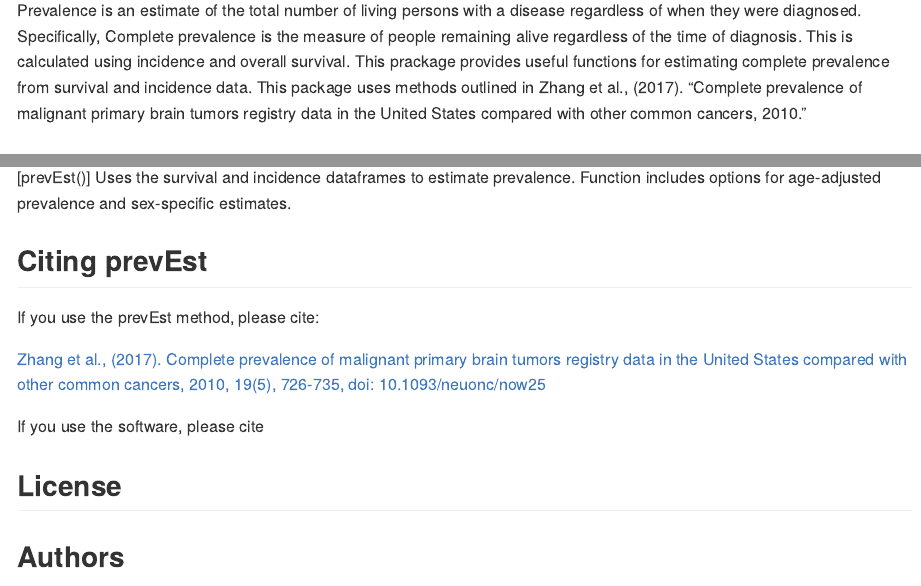
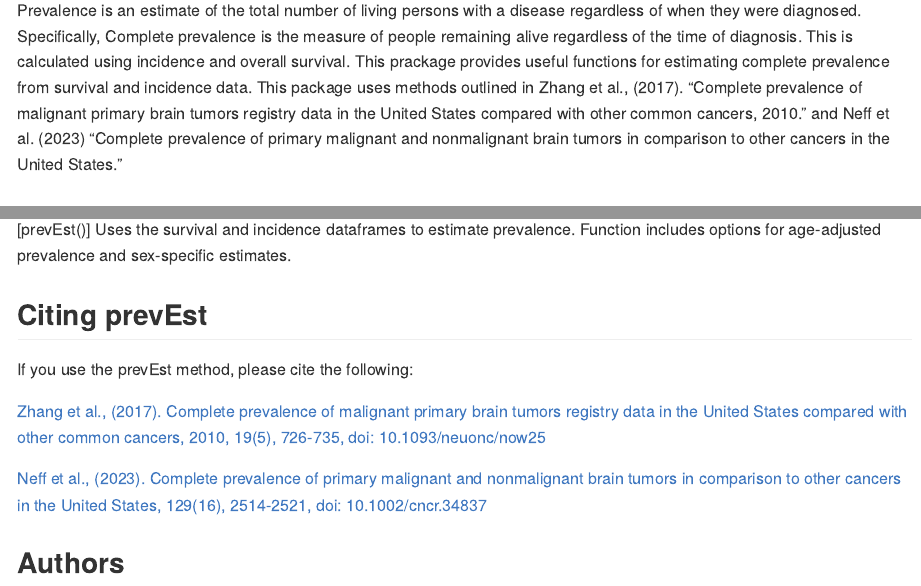
Before and after one commit to ostrom-lab/prevEst, an R Markdown document (README.Rmd): the page in a window 1100 px wide, from 220 px down, and a second part further down, joined at a grey line. Rendered offline with R 4.5, knitr and Pandoc, with nearby package versions.

Commit message:
Update for citations and format_survival function

```diff
--- a/README.Rmd
+++ b/README.Rmd
@@ -21,7 +21,7 @@ prevEst is an R package for calculating prevalence using incomplete population-l
 
 ## Overview
 
-Prevalence is an estimate of the total number of living persons with a disease regardless of when they were diagnosed. Specifically, Complete prevalence is the measure of people remaining alive regardless of the time of diagnosis. This is calculated using incidence and overall survival. This prackage provides useful functions for estimating complete prevalence from survival and incidence data. This package uses methods outlined in Zhang et al., (2017). "Complete prevalence of malignant primary brain tumors registry data in the United States compared with other common cancers, 2010."
+Prevalence is an estimate of the total number of living persons with a disease regardless of when they were diagnosed. Specifically, Complete prevalence is the measure of people remaining alive regardless of the time of diagnosis. This is calculated using incidence and overall survival. This prackage provides useful functions for estimating complete prevalence from survival and incidence data. This package uses methods outlined in Zhang et al., (2017). "Complete prevalence of malignant primary brain tumors registry data in the United States compared with other common cancers, 2010." and Neff et al. (2023) "Complete prevalence of primary malignant and nonmalignant brain tumors in comparison to other cancers in the United States."
 
 
 ## Installation
@@ -53,14 +53,11 @@ Before using this function, it is recommended that the data be properly formatte
 
 ## Citing prevEst
 
-If you use the prevEst method, please cite:
+If you use the prevEst method, please cite the following:
 
 [Zhang et al., (2017). Complete prevalence of malignant primary brain tumors registry data in the United States compared with other common cancers, 2010, 19(5), 726-735, doi: 10.1093/neuonc/now25](https://doi.org/10.1093/neuonc/now252)
 
-
-If you use the software, please cite
-
-## License
+[Neff et al., (2023). Complete prevalence of primary malignant and nonmalignant brain tumors in comparison to other cancers in the United States, 129(16), 2514-2521, doi: 10.1002/cncr.34837 ](https://doi.org/10.1002/cncr.34837)
 
 ## Authors
 Zhang,Adah;Neff, Corey; Price, Mackenzie; Barnholtz-Sloan, Jill S.; Ostrom, Quinn T.
```
Also changed, not shown: R/format_survival.R (+18 -4 lines), 1 other file.
